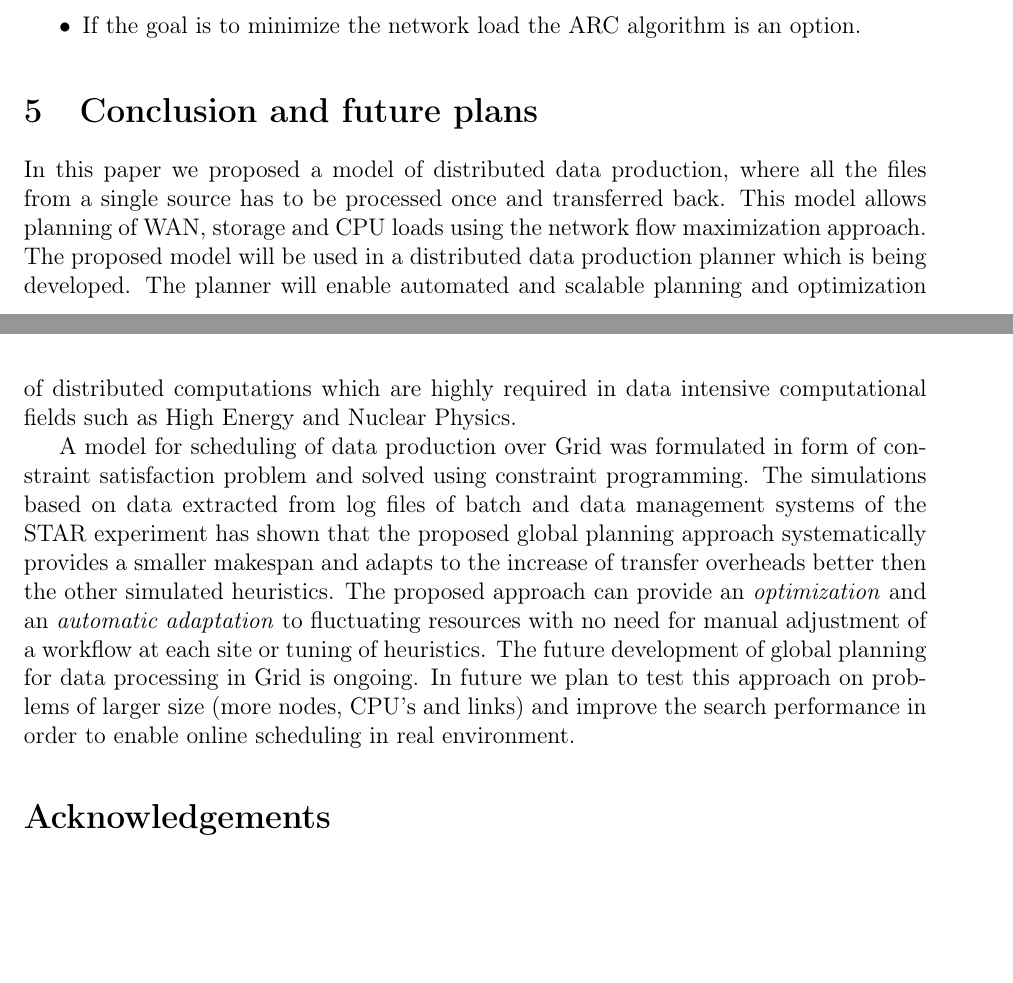
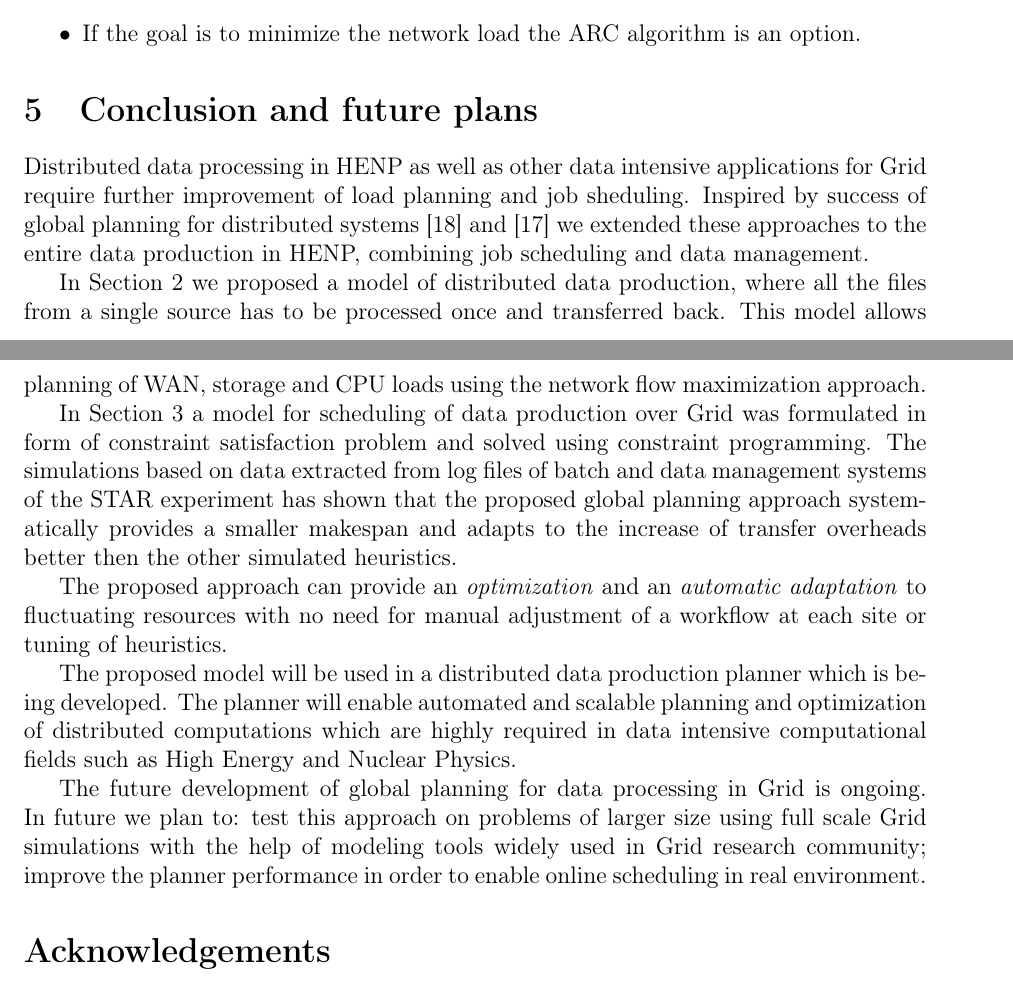
Before and after one commit to DzMakatun/thesis_statement, a LaTeX thesis (Makatun_Thesis_Statement_draft1.tex): two parts of pages 23 and 24 of 26, joined at a grey line, cut so that both start at the same text, the shorter picture padded with empty space. Compiled offline with pdfLaTeX.

Commit message:
first pass through all text

```diff
--- a/Makatun_Thesis_Statement_draft1.tex
+++ b/Makatun_Thesis_Statement_draft1.tex
@@ -638,12 +640,26 @@ An extension of this work could be the investigation of this result in a differe
 
 
 \section{Conclusion and future plans}
-In this paper we proposed a model of distributed data production, where all the files from a single source has to be processed once and transferred back. This model allows planning of WAN, storage and CPU loads using the network flow maximization approach. The proposed model will be used in a distributed data production planner which is being developed. The planner will enable automated and scalable planning and optimization of distributed computations which are highly required in data intensive computational fields such as High Energy and Nuclear Physics.
+Distributed data processing in HENP as well as other data intensive applications for Grid require further improvement of load planning and job sheduling. Inspired by success of global planning for distributed systems \cite{Zerola} and \cite{Rudova} we extended these approaches to the entire data production in HENP, combining job scheduling and data management.
 
-A model for scheduling of data production over Grid was formulated in form of constraint satisfaction problem and solved using constraint programming.
-The simulations based on data extracted from log files of batch and data management systems of the STAR experiment has shown that the proposed global planning approach systematically provides a smaller makespan and adapts to the increase of transfer overheads better then the other simulated  heuristics.
+In Section \ref{Network_flow} we proposed a model of distributed data production, where all the files from a single source has to be processed once and transferred back. This model allows planning of WAN, storage and CPU loads using the network flow maximization approach.
+
+In Section \ref{CP_approach} a model for scheduling of data production over Grid was formulated in form of constraint satisfaction problem and solved using constraint programming. The simulations based on data extracted from log files of batch and data management systems of the STAR experiment has shown that the proposed global planning approach systematically provides a smaller makespan and adapts to the increase of transfer overheads better then the other simulated  heuristics.
+
+%Both methods will be combined ...
+
+%The global goal is
 The proposed approach can provide an \textit{optimization} and an \textit{automatic adaptation} to fluctuating resources with no need for manual adjustment of a workflow at each site or tuning of heuristics.
-The future development of global planning for data processing in Grid is ongoing. In future we plan to test this approach on problems of larger size (more nodes, CPU's and links) and improve the search performance in order to enable online scheduling in real environment.
+
+The proposed model will be used in a distributed data production planner which is being developed. The planner will enable automated and scalable planning and optimization of distributed computations which are highly required in data intensive computational fields such as High Energy and Nuclear Physics.
+
+%In addition to planning of data production, caching algorithms for user analysis were studied. The most widely used known algorithms were compared in multiple series of simulations usign data acess patterns extracted from log systems of two distinct experiments.
+
+%future plans
+The future development of global planning for data processing in Grid is ongoing. In future we plan to:
+ %combine both modes;
+test this approach on problems of larger size using full scale Grid simulations with the help of modeling tools widely used in Grid research community;
+improve the planner performance in order to enable online scheduling in real environment.
 
 
 \section*{Acknowledgements}
```
Also changed, not shown: Makatun_Thesis_Statement_draft1.tex (14 more changed lines).
